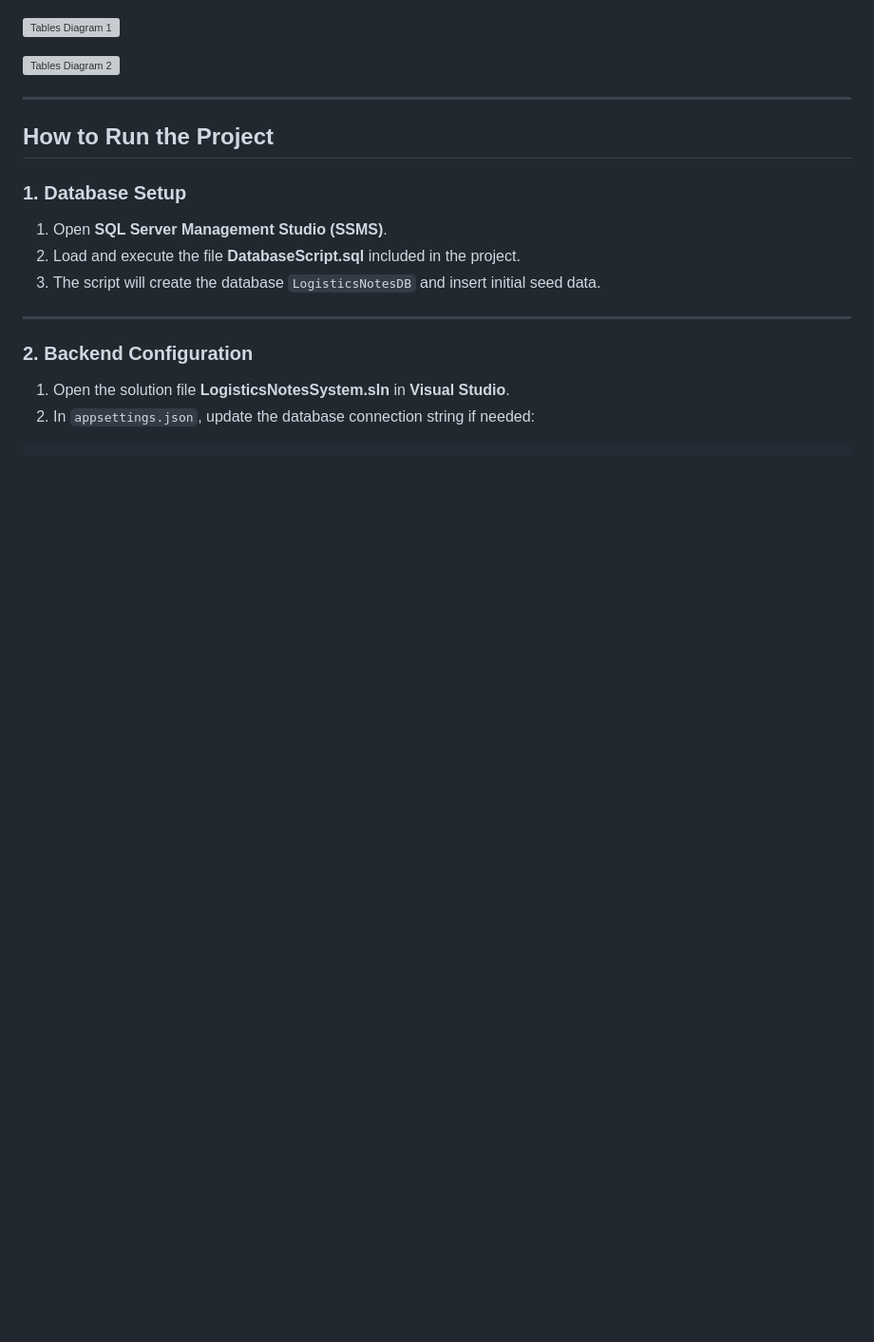
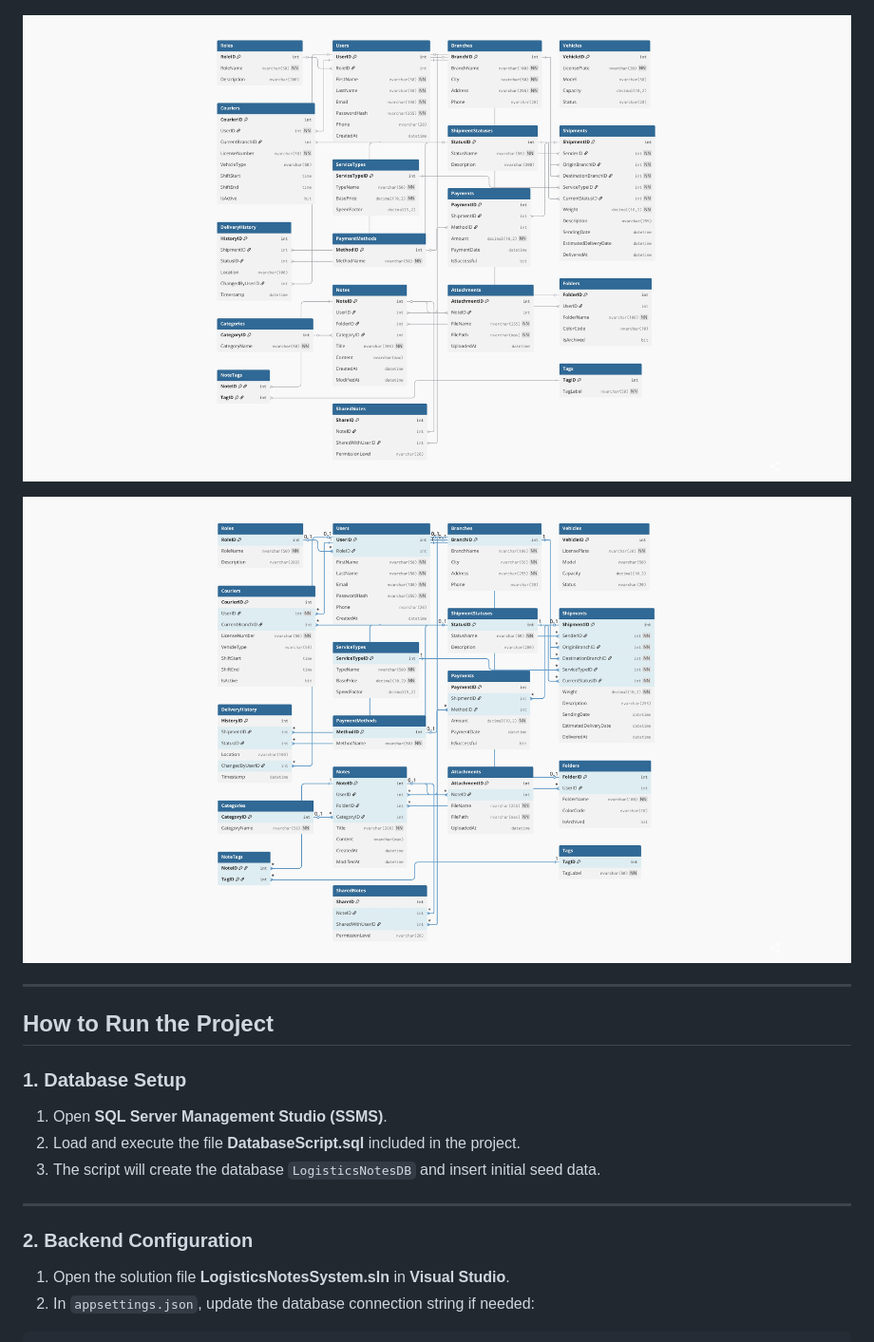
Before and after one commit to abdulrahmanhamdi/LogisticsNotesSystem, a Markdown page: README.md, the part around the change. Shown: that part at 95% size. Rendered like a GitHub page; blank space fills up the shorter version; grey boxes are pictures that could not be loaded.

Commit message:
Change tables diagram image extensions to .jpg
Updated image file extensions for tables diagrams in README.

```diff
--- a/README.md
+++ b/README.md
@@ -60,9 +60,9 @@ Include your ER Diagram and Logic ERD here:
 
 ![ER Diagram](./ER_Diagram.png)
 
-![Tables Diagram 1](./Tables_Diagram1.png)
+![Tables Diagram 1](./Tables_Diagram1.jpg)
 
-![Tables Diagram 2](./Tables_Diagram2.png)
+![Tables Diagram 2](./Tables_Diagram2.jpg)
 
 ---
 
```
